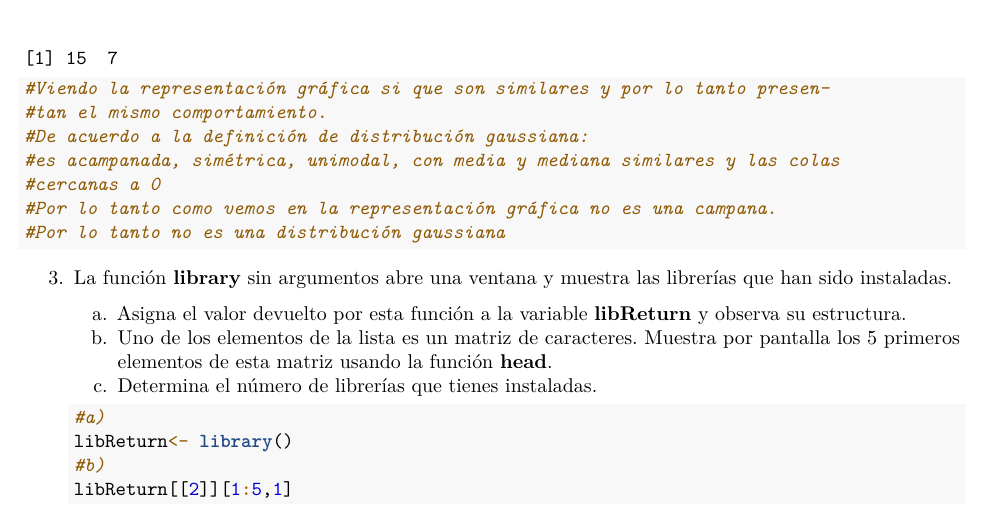
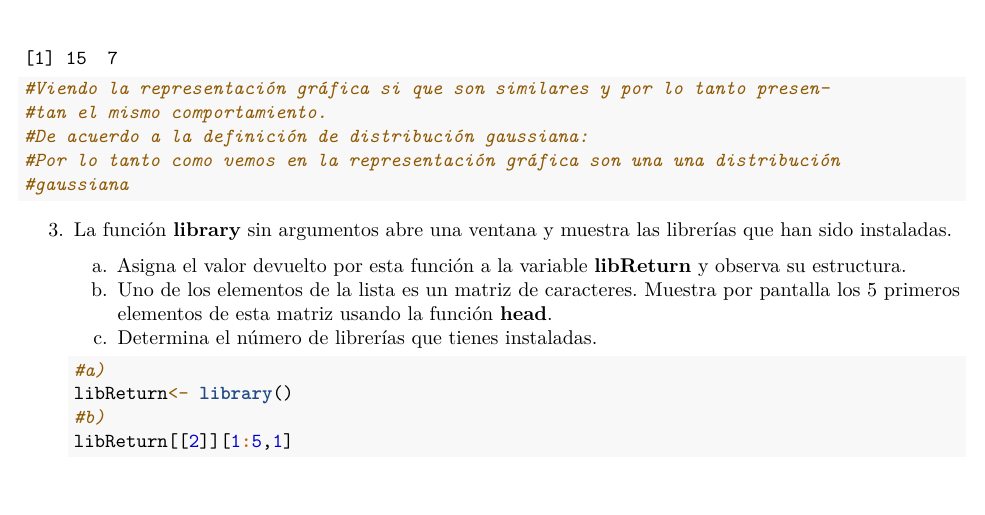
Before and after one commit to Monica-Linde/SolucionesTema1, an R Markdown document (BoletinTema1MonicaLinde.Rmd): part of page 5 of 8 before the commit and part of page 5 of 10 after it, cut so that both start at the same text. Rendered offline with R 4.5, knitr and Pandoc, then LaTeX, with nearby package versions.

Commit message:
He realizado el ejercicio 5

````diff
--- a/BoletinTema1MonicaLinde.Rmd
+++ b/BoletinTema1MonicaLinde.Rmd
@@ -181,10 +181,8 @@ qqPlot(log(Animals2$brain))
 #Viendo la representación gráfica si que son similares y por lo tanto presen-
 #tan el mismo comportamiento.
 #De acuerdo a la definición de distribución gaussiana:
-#es acampanada, simétrica, unimodal, con media y mediana similares y las colas
-#cercanas a 0
-#Por lo tanto como vemos en la representación gráfica no es una campana.
-#Por lo tanto no es una distribución gaussiana
+#Por lo tanto como vemos en la representación gráfica son una una distribución
+#gaussiana
 ```
 
 3.  La función **library** sin argumentos abre una ventana y muestra las librerías que han sido instaladas.
````
Also changed, not shown: BoletinTema1MonicaLinde.Rmd (5 more changed lines).
